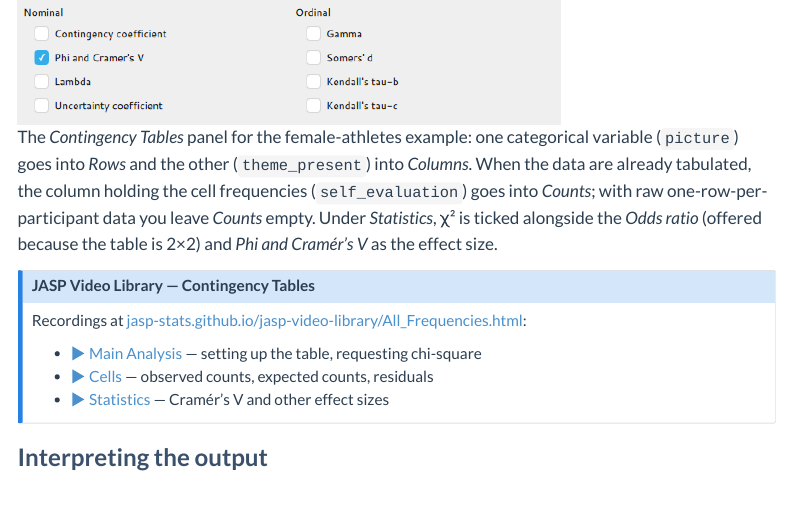
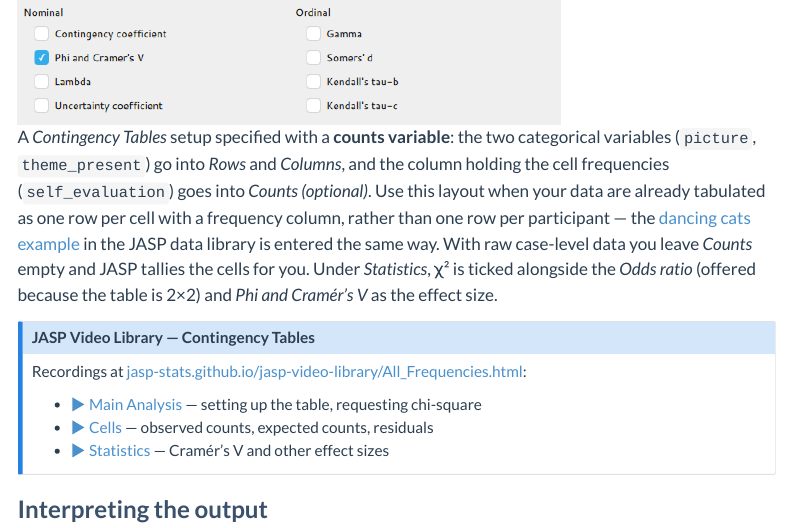
Before and after one commit to JohnnyDoorn/paddling-pool, a Quarto document (core/contingency-tables.qmd): the page in a window 1100 px wide, from 2300 px down. Rendered offline with R 4.5, knitr and Pandoc in place of Quarto, with nearby package versions; menus at the side of the page are left out.

Commit message:
docs: reframe contingency-tables caption around counts-variable spec
Match the actual screenshot (picture x theme_present with self_evaluation
in Counts) and link the dancing-cats data-library example as the canonical
counts-variable setup.

Co-Authored-By: Claude Opus 4.8 <noreply@anthropic.com>

```diff
--- a/core/contingency-tables.qmd
+++ b/core/contingency-tables.qmd
@@ -61,7 +61,7 @@ For larger tables, the benchmarks scale down — consult DSUJ Chapter 19 or use
 
 Go to **Frequencies → Contingency Tables** in the analysis menu.
 
-![The *Contingency Tables* panel for the female-athletes example: one categorical variable (`picture`) goes into *Rows* and the other (`theme_present`) into *Columns*. When the data are already tabulated, the column holding the cell frequencies (`self_evaluation`) goes into *Counts*; with raw one-row-per-participant data you leave *Counts* empty. Under *Statistics*, χ² is ticked alongside the *Odds ratio* (offered because the table is 2×2) and *Phi and Cramér's V* as the effect size.](../assets/images/core/contingency-options.png){fig-align="center" width=540}
+![A *Contingency Tables* setup specified with a **counts variable**: the two categorical variables (`picture`, `theme_present`) go into *Rows* and *Columns*, and the column holding the cell frequencies (`self_evaluation`) goes into *Counts (optional)*. Use this layout when your data are already tabulated as one row per cell with a frequency column, rather than one row per participant — the [dancing cats example](https://jasp-stats.github.io/jasp-data-library/myChapters/chapter_5.html#dancing-cats) in the JASP data library is entered the same way. With raw case-level data you leave *Counts* empty and JASP tallies the cells for you. Under *Statistics*, χ² is ticked alongside the *Odds ratio* (offered because the table is 2×2) and *Phi and Cramér's V* as the effect size.](../assets/images/core/contingency-options.png){fig-align="center" width=540}
 
 ::: {.callout-note icon=false}
 ## JASP Video Library — Contingency Tables
```
